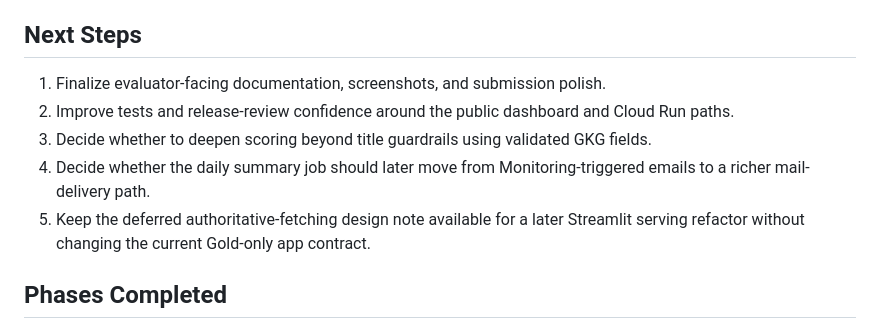
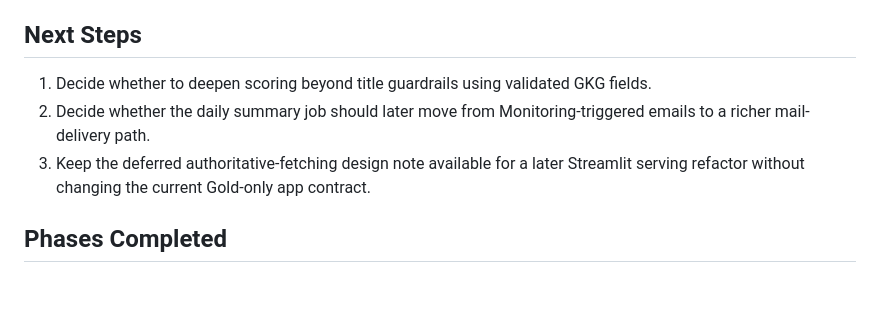
Before and after one commit to shashank-d3v/tidingsiq, a Markdown page: docs/roadmap.md, the part around the change. Rendered like a GitHub page; blank space fills up the shorter version.

Commit message:
Refactor next steps in roadmap documentation
Removed redundant next steps and reordered the list for clarity.

```diff
--- a/docs/roadmap.md
+++ b/docs/roadmap.md
@@ -40,11 +40,9 @@ Operational notes:
 
 ## Next Steps
 
-1. Finalize evaluator-facing documentation, screenshots, and submission polish.
-2. Improve tests and release-review confidence around the public dashboard and Cloud Run paths.
-3. Decide whether to deepen scoring beyond title guardrails using validated GKG fields.
-4. Decide whether the daily summary job should later move from Monitoring-triggered emails to a richer mail-delivery path.
-5. Keep the deferred authoritative-fetching design note available for a later Streamlit serving refactor without changing the current Gold-only app contract.
+1. Decide whether to deepen scoring beyond title guardrails using validated GKG fields.
+2. Decide whether the daily summary job should later move from Monitoring-triggered emails to a richer mail-delivery path.
+3. Keep the deferred authoritative-fetching design note available for a later Streamlit serving refactor without changing the current Gold-only app contract.
 
 ## Phases Completed
 
```
